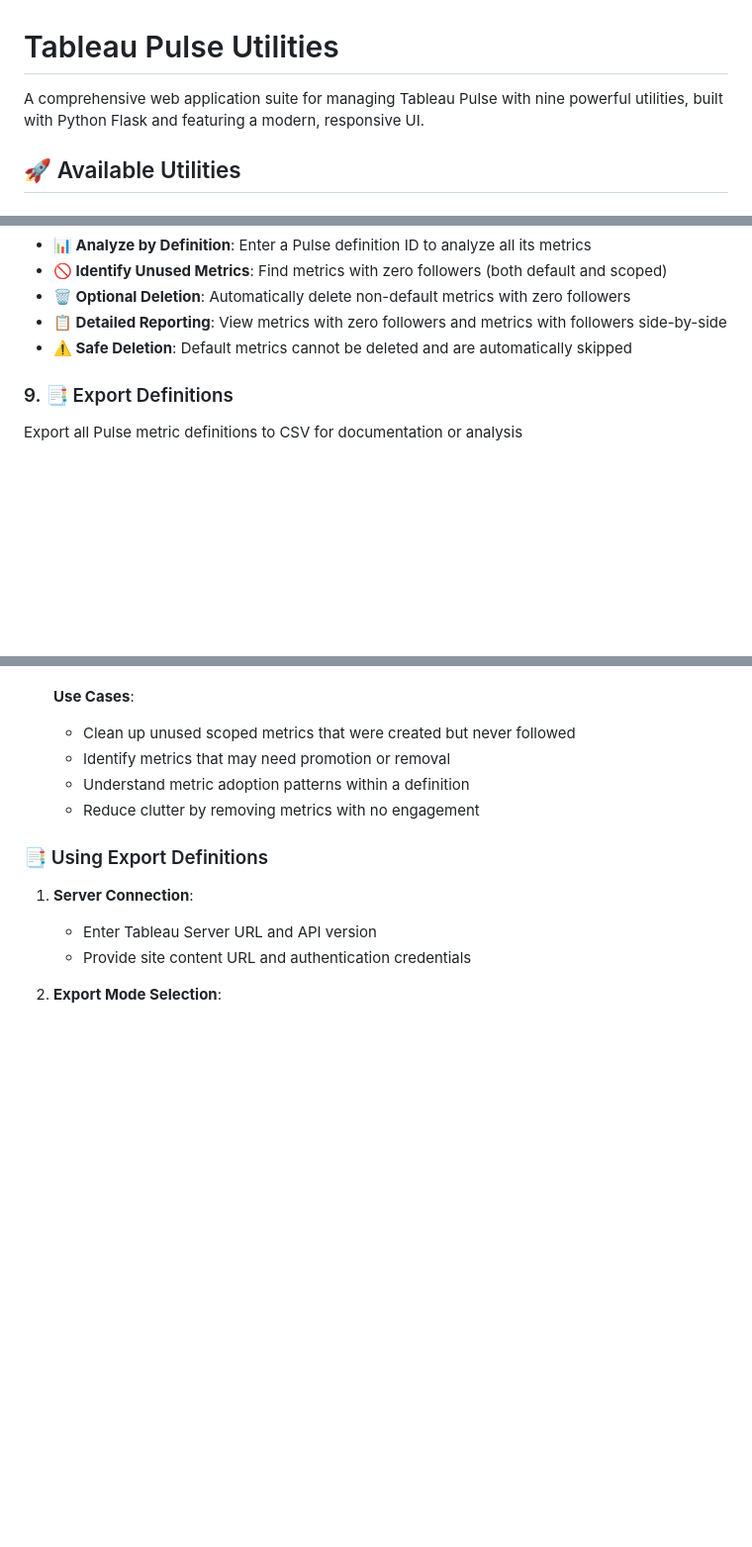
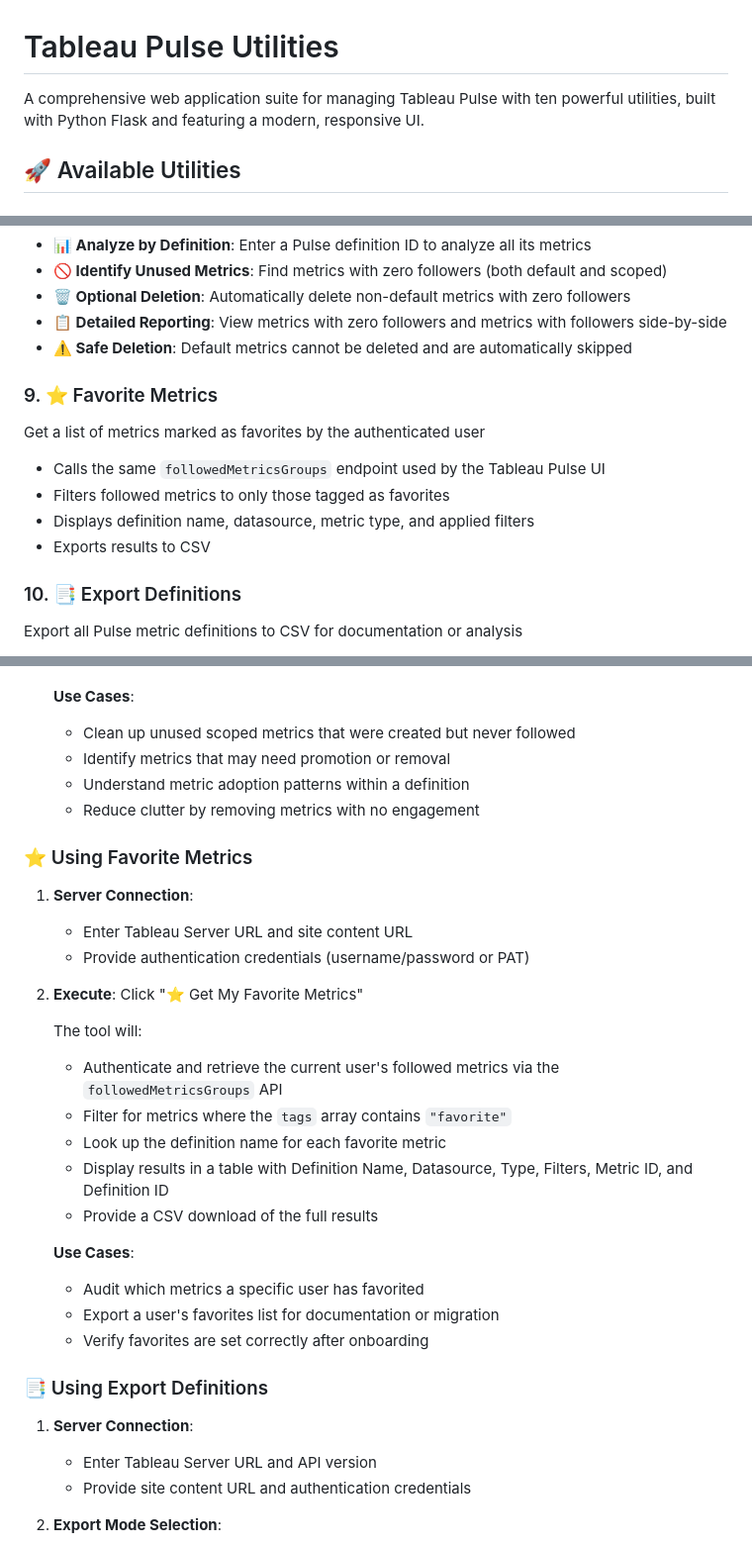
Before and after one commit to tableau/pulse-api-utilities, a Markdown page: README.md, 3 parts joined by grey strips. Shown at 99% size. Drawn GitHub-style; blank space fills up the shorter version.

Commit message:
Add Favorite Metrics utility to README
Co-Authored-By: Claude Sonnet 4.6 <noreply@anthropic.com>

```diff
--- a/README.md
+++ b/README.md
@@ -1,6 +1,6 @@
 # Tableau Pulse Utilities
 
-A comprehensive web application suite for managing Tableau Pulse with nine powerful utilities, built with Python Flask and featuring a modern, responsive UI.
+A comprehensive web application suite for managing Tableau Pulse with ten powerful utilities, built with Python Flask and featuring a modern, responsive UI.
 
 ## 🚀 Available Utilities
 
@@ -64,7 +64,14 @@ Find metrics within a definition that have no followers
 - **📋 Detailed Reporting**: View metrics with zero followers and metrics with followers side-by-side
 - **⚠️ Safe Deletion**: Default metrics cannot be deleted and are automatically skipped
 
-### 9. 📑 Export Definitions
+### 9. ⭐ Favorite Metrics
+Get a list of metrics marked as favorites by the authenticated user
+- Calls the same `followedMetricsGroups` endpoint used by the Tableau Pulse UI
+- Filters followed metrics to only those tagged as favorites
+- Displays definition name, datasource, metric type, and applied filters
+- Exports results to CSV
+
+### 10. 📑 Export Definitions
 Export all Pulse metric definitions to CSV for documentation or analysis
 - **📋 Basic Mode**: Export essential fields - Name, Measure, Time Dimension, Definitional Filters, Datasource Name
 - **📊 Verbose Mode**: Export all configuration details including extension options, comparisons, certification status, and more
@@ -326,6 +333,25 @@ hello-world-app/
    - Understand metric adoption patterns within a definition
    - Reduce clutter by removing metrics with no engagement
 
+### ⭐ Using Favorite Metrics
+1. **Server Connection**:
+   - Enter Tableau Server URL and site content URL
+   - Provide authentication credentials (username/password or PAT)
+
+2. **Execute**: Click "⭐ Get My Favorite Metrics"
+
+   The tool will:
+   - Authenticate and retrieve the current user's followed metrics via the `followedMetricsGroups` API
+   - Filter for metrics where the `tags` array contains `"favorite"`
+   - Look up the definition name for each favorite metric
+   - Display results in a table with Definition Name, Datasource, Type, Filters, Metric ID, and Definition ID
+   - Provide a CSV download of the full results
+
+   **Use Cases**:
+   - Audit which metrics a specific user has favorited
+   - Export a user's favorites list for documentation or migration
+   - Verify favorites are set correctly after onboarding
+
 ### 📑 Using Export Definitions
 1. **Server Connection**:
    - Enter Tableau Server URL and API version
```
Also changed, not shown: other parts of README.md (+5 -3 lines).
